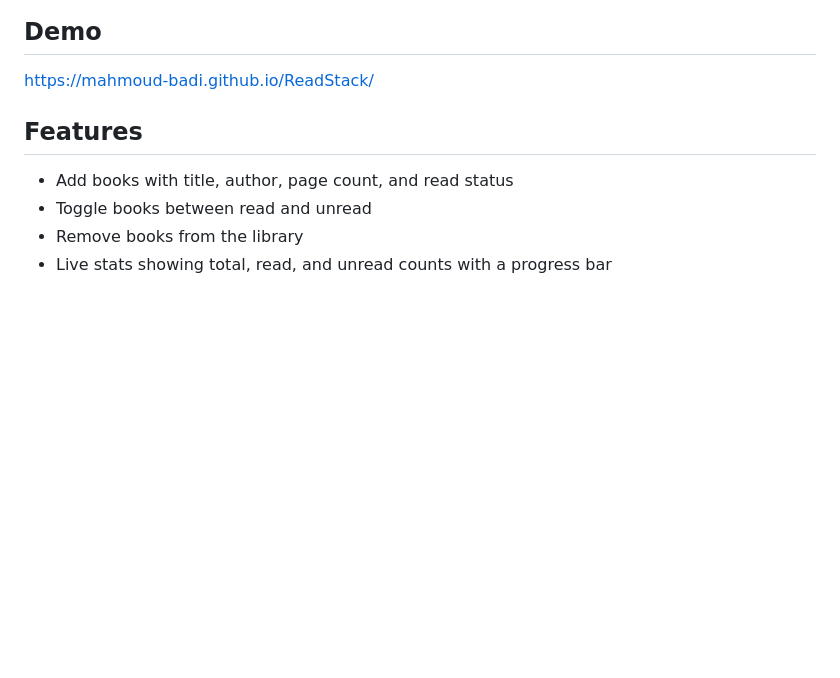
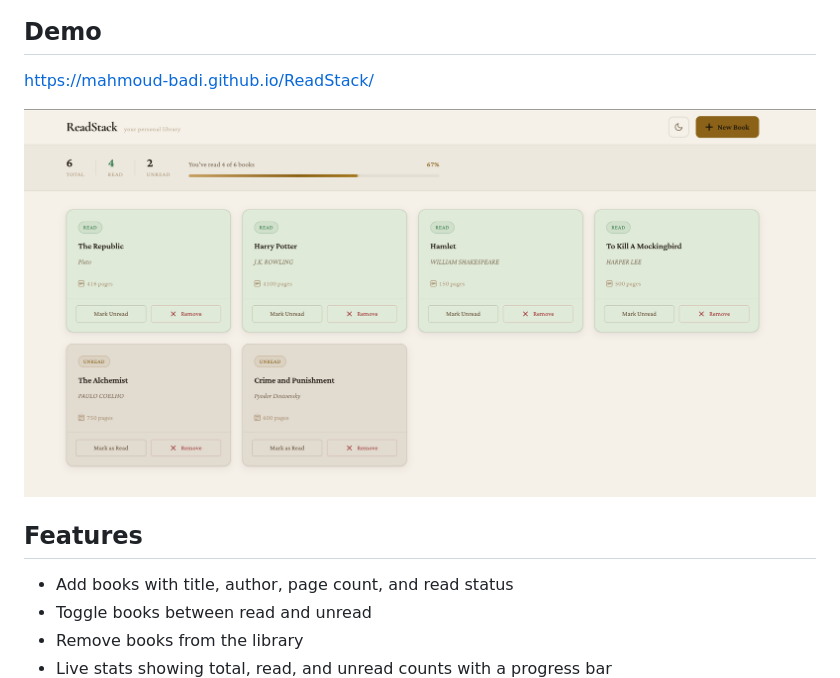
Before and after one commit to Mahmoud-Badi/ReadStack, a Markdown page: README.md, the part around the change. Drawn GitHub-style; pictures changed too: site-ss.png (added); blank space fills up the shorter version.

Commit message:
screenshot of site

```diff
--- a/README.md
+++ b/README.md
@@ -5,6 +5,8 @@ A personal book library app built with vanilla JavaScript. Part of The Odin Proj
 ## Demo
 
 https://mahmoud-badi.github.io/ReadStack/
+
+![ReadStack screenshot](site-ss.png)
 
 ## Features
 
```
